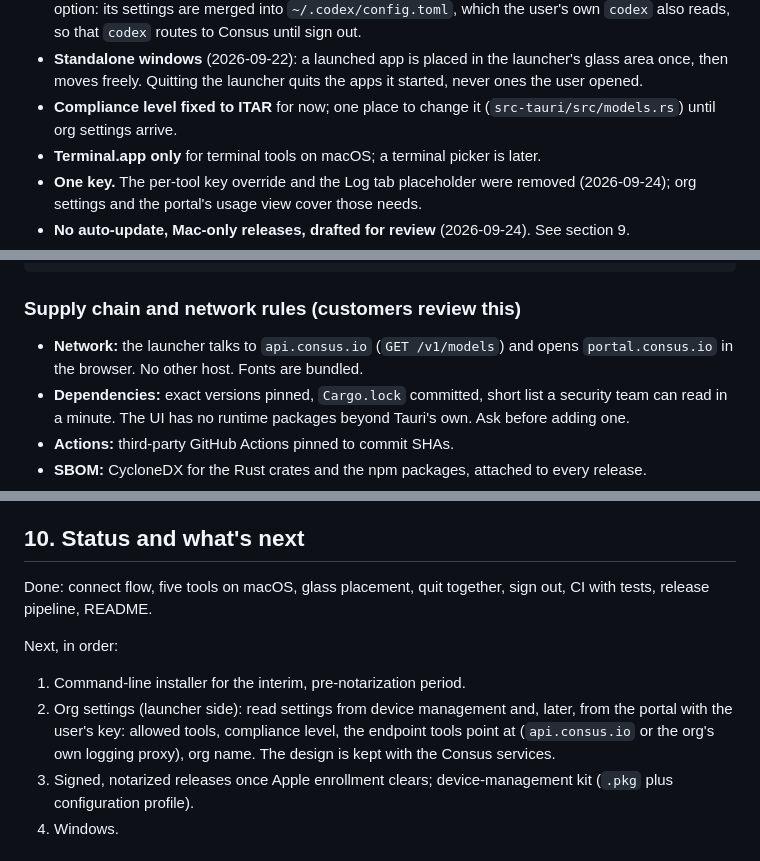
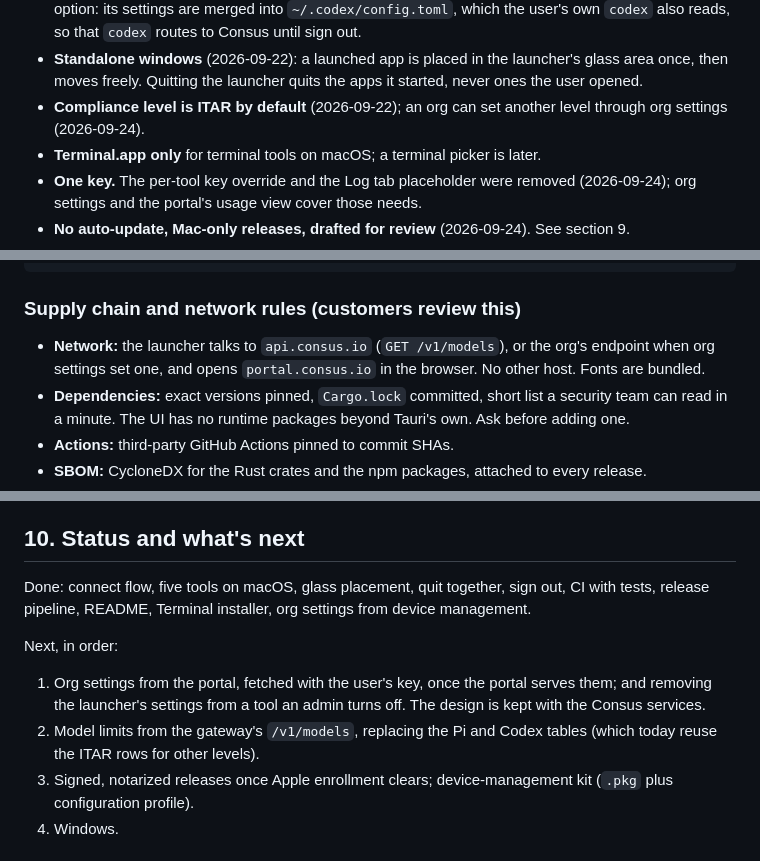
Before and after one commit to consusindustries/consus-launcher, a Markdown page: docs/consus-launcher-handoff.md, 3 parts joined by grey strips. Rendered like a GitHub page.

````diff
--- a/docs/consus-launcher-handoff.md
+++ b/docs/consus-launcher-handoff.md
@@ -26,7 +26,7 @@ Decided since (Eric's calls):
 - **Tools** (2026-09-24): Claude Desktop, ChatGPT, Claude Code, Codex CLI, Pi. VS Code is dropped.
 - **Your own setup is left alone** (2026-09-23): terminal tools get their own profile folders (`~/.claude-consus-gateway`, `~/.codex-consus-gateway`, `~/.pi-consus-gateway`) and start in an empty `~/Consus` folder. The launcher never reads or writes `~/.claude` or `~/.pi`. ChatGPT has no such option: its settings are merged into `~/.codex/config.toml`, which the user's own `codex` also reads, so that `codex` routes to Consus until sign out.
 - **Standalone windows** (2026-09-22): a launched app is placed in the launcher's glass area once, then moves freely. Quitting the launcher quits the apps it started, never ones the user opened.
-- **Compliance level fixed to ITAR** for now; one place to change it (`src-tauri/src/models.rs`) until org settings arrive.
+- **Compliance level is ITAR by default** (2026-09-22); an org can set another level through org settings (2026-09-24).
 - **Terminal.app only** for terminal tools on macOS; a terminal picker is later.
 - **One key.** The per-tool key override and the Log tab placeholder were removed (2026-09-24); org settings and the portal's usage view cover those needs.
 - **No auto-update, Mac-only releases, drafted for review** (2026-09-24). See section 9.
@@ -53,7 +53,7 @@ README.md  SECURITY.md  CONTRIBUTING.md  NOTICE  LICENSE
 ```
 
 ### Supply chain and network rules (customers review this)
-- **Network:** the launcher talks to `api.consus.io` (`GET /v1/models`) and opens `portal.consus.io` in the browser. No other host. Fonts are bundled.
+- **Network:** the launcher talks to `api.consus.io` (`GET /v1/models`), or the org's endpoint when org settings set one, and opens `portal.consus.io` in the browser. No other host. Fonts are bundled.
 - **Dependencies:** exact versions pinned, `Cargo.lock` committed, short list a security team can read in a minute. The UI has no runtime packages beyond Tauri's own. Ask before adding one.
 - **Actions:** third-party GitHub Actions pinned to commit SHAs.
 - **SBOM:** CycloneDX for the Rust crates and the npm packages, attached to every release.
@@ -109,11 +109,11 @@ Each template, or the module that embeds it, records the doc it was checked agai
 - **No in-app updater:** it would be a network host beyond the Consus hosts.
 
 ## 10. Status and what's next
-Done: connect flow, five tools on macOS, glass placement, quit together, sign out, CI with tests, release pipeline, README.
+Done: connect flow, five tools on macOS, glass placement, quit together, sign out, CI with tests, release pipeline, README, Terminal installer, org settings from device management.
 
 Next, in order:
-1. Command-line installer for the interim, pre-notarization period.
-2. Org settings (launcher side): read settings from device management and, later, from the portal with the user's key: allowed tools, compliance level, the endpoint tools point at (`api.consus.io` or the org's own logging proxy), org name. The design is kept with the Consus services.
+1. Org settings from the portal, fetched with the user's key, once the portal serves them; and removing the launcher's settings from a tool an admin turns off. The design is kept with the Consus services.
+2. Model limits from the gateway's `/v1/models`, replacing the Pi and Codex tables (which today reuse the ITAR rows for other levels).
 3. Signed, notarized releases once Apple enrollment clears; device-management kit (`.pkg` plus configuration profile).
 4. Windows.
 
````
Also changed, not shown: other parts of docs/consus-launcher-handoff.md (+1 -1 lines), README.md (+23 -2 lines), SECURITY.md (+2 -1 lines).
